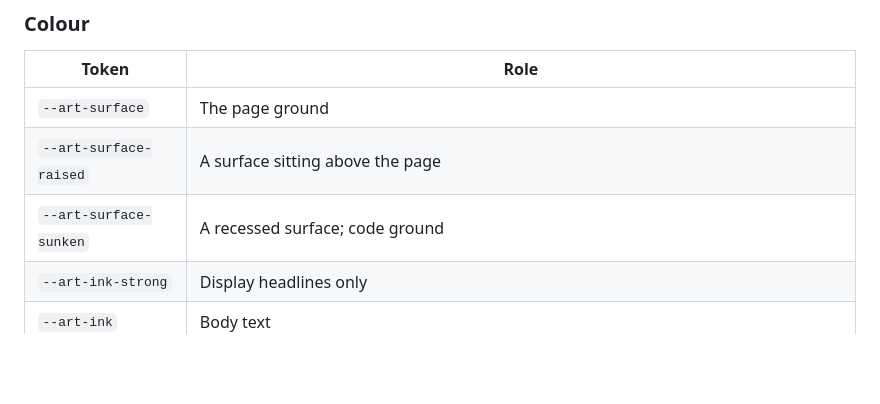
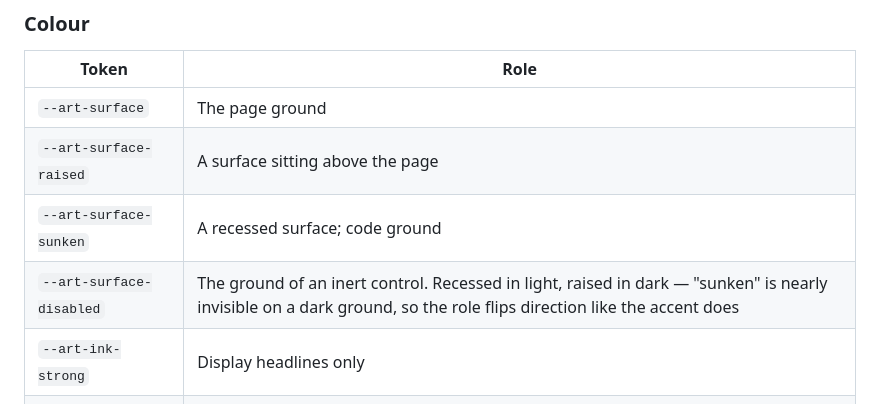
Before and after one commit to gr13nka/article, a Markdown page: STYLE.md, the part around the change. GitHub-like rendering; blank space fills up the shorter version.

```diff
--- a/STYLE.md
+++ b/STYLE.md
@@ -430,6 +430,7 @@ Every semantic token. These are the only names a component may use; the `--art-c
 | `--art-surface` | The page ground |
 | `--art-surface-raised` | A surface sitting above the page |
 | `--art-surface-sunken` | A recessed surface; code ground |
+| `--art-surface-disabled` | The ground of an inert control. Recessed in light, raised in dark — "sunken" is nearly invisible on a dark ground, so the role flips direction like the accent does |
 | `--art-ink-strong` | Display headlines only |
 | `--art-ink` | Body text |
 | `--art-ink-muted` | Captions, eyebrows, metadata, placeholders |
```
Also changed, not shown: README.md (+3 -1 lines), docs/screenshots/gallery-light.png, docs/screenshots/web-light.png, 4 other files.
